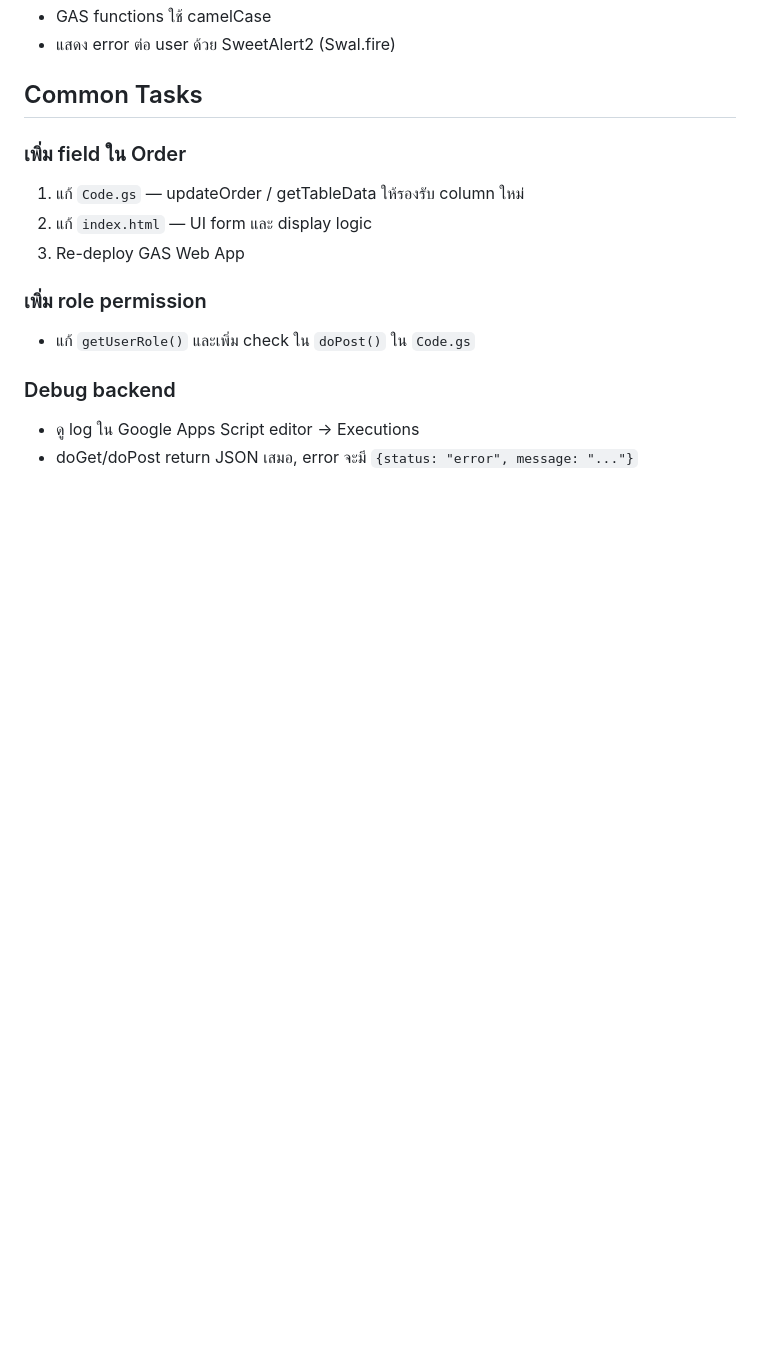
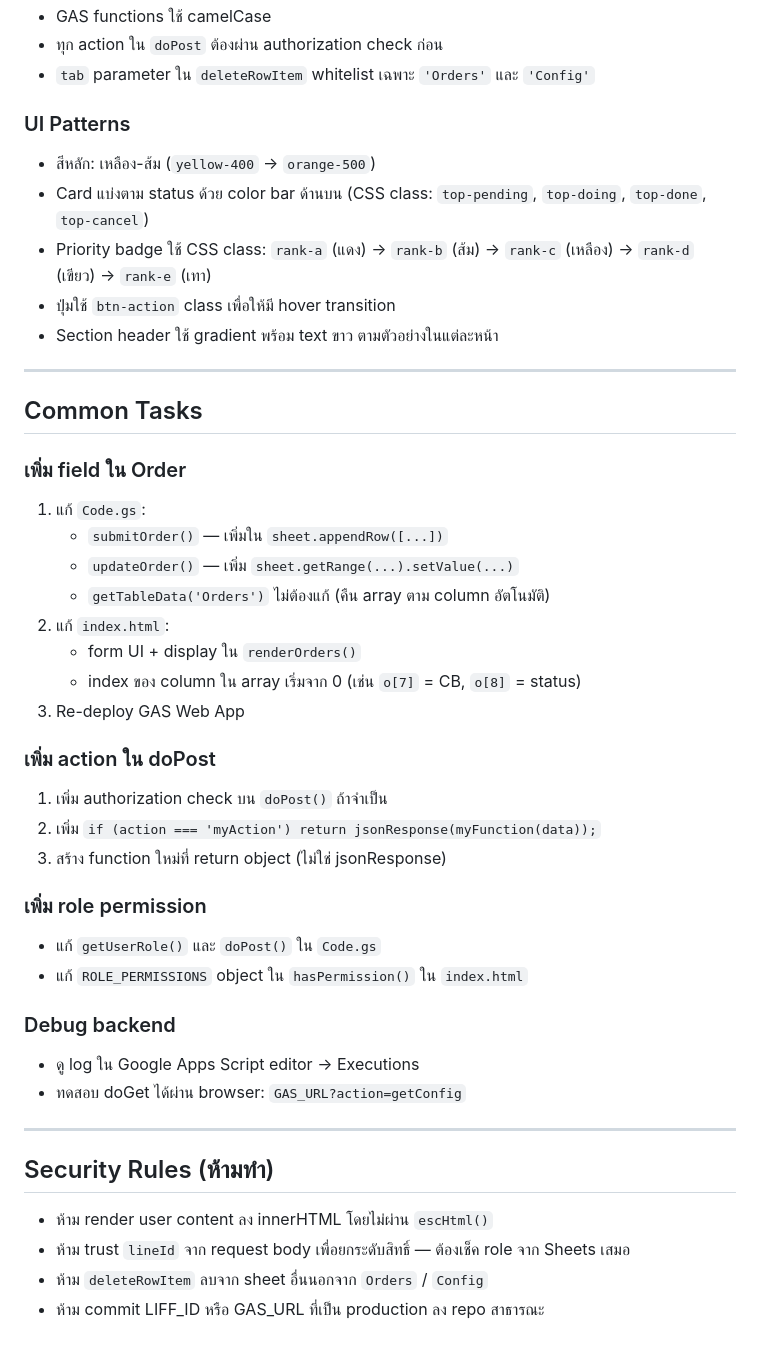
Before and after one commit to nrok47/data_mer.github.io, a Markdown page: CLAUDE.md, the part around one of its changes. Drawn GitHub-style; blank space fills up the shorter version.

```diff
--- a/CLAUDE.md
+++ b/CLAUDE.md
@@ -63,16 +78,45 @@ LINE LIFF (auth) → index.html (frontend) → GAS Web App URL → Google Sheets
 - GAS functions ใช้ camelCase
-- แสดง error ต่อ user ด้วย SweetAlert2 (Swal.fire)
+- ทุก action ใน `doPost` ต้องผ่าน authorization check ก่อน
+- `tab` parameter ใน `deleteRowItem` whitelist เฉพาะ `'Orders'` และ `'Config'`
+
+### UI Patterns
+- สีหลัก: เหลือง-ส้ม (`yellow-400` → `orange-500`)
+- Card แบ่งตาม status ด้วย color bar ด้านบน (CSS class: `top-pending`, `top-doing`, `top-done`, `top-cancel`)
+- Priority badge ใช้ CSS class: `rank-a` (แดง) → `rank-b` (ส้ม) → `rank-c` (เหลือง) → `rank-d` (เขียว) → `rank-e` (เทา)
+- ปุ่มใช้ `btn-action` class เพื่อให้มี hover transition
+- Section header ใช้ gradient พร้อม text ขาว ตามตัวอย่างในแต่ละหน้า
+
+---
 
 ## Common Tasks
 
 ### เพิ่ม field ใน Order
-1. แก้ `Code.gs` — updateOrder / getTableData ให้รองรับ column ใหม่
-2. แก้ `index.html` — UI form และ display logic
+1. แก้ `Code.gs`:
+   - `submitOrder()` — เพิ่มใน `sheet.appendRow([...])`
+   - `updateOrder()` — เพิ่ม `sheet.getRange(...).setValue(...)`
+   - `getTableData('Orders')` ไม่ต้องแก้ (คืน array ตาม column อัตโนมัติ)
+2. แก้ `index.html`:
+   - form UI + display ใน `renderOrders()`
+   - index ของ column ใน array เริ่มจาก 0 (เช่น `o[7]` = CB, `o[8]` = status)
 3. Re-deploy GAS Web App
 
+### เพิ่ม action ใน doPost
+1. เพิ่ม authorization check บน `doPost()` ถ้าจำเป็น
+2. เพิ่ม `if (action === 'myAction') return jsonResponse(myFunction(data));`
+3. สร้าง function ใหม่ที่ return object (ไม่ใช่ jsonResponse)
+
 ### เพิ่ม role permission
-- แก้ `getUserRole()` และเพิ่ม check ใน `doPost()` ใน `Code.gs`
+- แก้ `getUserRole()` และ `doPost()` ใน `Code.gs`
+- แก้ `ROLE_PERMISSIONS` object ใน `hasPermission()` ใน `index.html`
 
 ### Debug backend
 - ดู log ใน Google Apps Script editor → Executions
-- doGet/doPost return JSON เสมอ, error จะมี `{status: "error", message: "..."}`
+- ทดสอบ doGet ได้ผ่าน browser: `GAS_URL?action=getConfig`
+
+---
+
+## Security Rules (ห้ามทำ)
+- ห้าม render user content ลง innerHTML โดยไม่ผ่าน `escHtml()`
+- ห้าม trust `lineId` จาก request body เพื่อยกระดับสิทธิ์ — ต้องเช็ค role จาก Sheets เสมอ
+- ห้าม `deleteRowItem` ลบจาก sheet อื่นนอกจาก `Orders` / `Config`
+- ห้าม commit LIFF_ID หรือ GAS_URL ที่เป็น production ลง repo สาธารณะ
```
Also changed, not shown: other parts of CLAUDE.md (+33 -18 lines).
